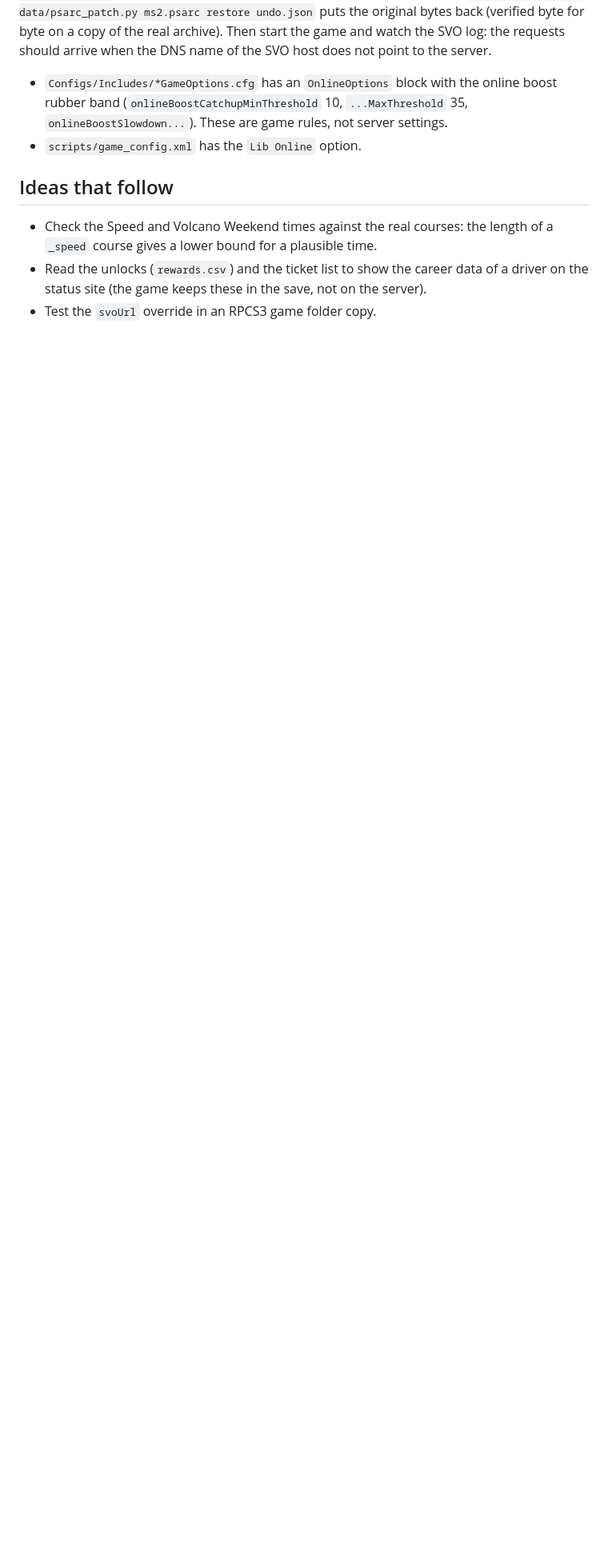
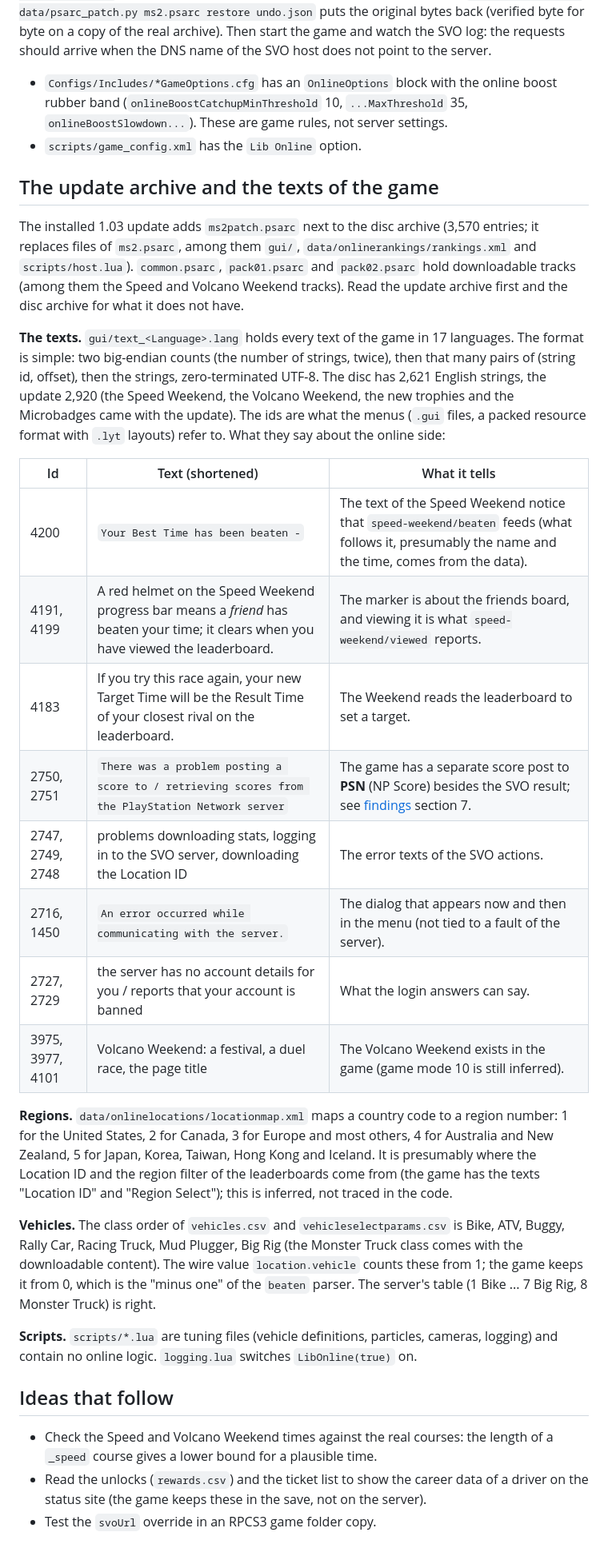
Before and after one commit to ZoniBoy00/MSPR-Server, a Markdown page: docs/research/game-data.md, the part around the change. Shown at 80% size. Rendered like a GitHub page; blank space fills up the shorter version.

Commit message:
Game data notes: update archive, language files, regions, vehicle numbering

```diff
--- a/docs/research/game-data.md
+++ b/docs/research/game-data.md
@@ -44,6 +44,29 @@ How to try it (on a copy of the game's archive, the tools are in the [MSPR-RE](h
 - `Configs/Includes/*GameOptions.cfg` has an `OnlineOptions` block with the online boost rubber band (`onlineBoostCatchupMinThreshold` 10, `...MaxThreshold` 35, `onlineBoostSlowdown...`). These are game rules, not server settings.
 - `scripts/game_config.xml` has the `Lib Online` option.
 
+## The update archive and the texts of the game
+
+The installed 1.03 update adds `ms2patch.psarc` next to the disc archive (3,570 entries; it replaces files of `ms2.psarc`, among them `gui/`, `data/onlinerankings/rankings.xml` and `scripts/host.lua`). `common.psarc`, `pack01.psarc` and `pack02.psarc` hold downloadable tracks (among them the Speed and Volcano Weekend tracks). Read the update archive first and the disc archive for what it does not have.
+
+**The texts.** `gui/text_<Language>.lang` holds every text of the game in 17 languages. The format is simple: two big-endian counts (the number of strings, twice), then that many pairs of (string id, offset), then the strings, zero-terminated UTF-8. The disc has 2,621 English strings, the update 2,920 (the Speed Weekend, the Volcano Weekend, the new trophies and the Microbadges came with the update). The ids are what the menus (`.gui` files, a packed resource format with `.lyt` layouts) refer to. What they say about the online side:
+
+| Id | Text (shortened) | What it tells |
+|---|---|---|
+| 4200 | `Your Best Time has been beaten -` | The text of the Speed Weekend notice that `speed-weekend/beaten` feeds (what follows it, presumably the name and the time, comes from the data). |
+| 4191, 4199 | A red helmet on the Speed Weekend progress bar means a *friend* has beaten your time; it clears when you have viewed the leaderboard. | The marker is about the friends board, and viewing it is what `speed-weekend/viewed` reports. |
+| 4183 | If you try this race again, your new Target Time will be the Result Time of your closest rival on the leaderboard. | The Weekend reads the leaderboard to set a target. |
+| 2750, 2751 | `There was a problem posting a score to / retrieving scores from the PlayStation Network server` | The game has a separate score post to **PSN** (NP Score) besides the SVO result; see [findings](findings.md) section 7. |
+| 2747, 2749, 2748 | problems downloading stats, logging in to the SVO server, downloading the Location ID | The error texts of the SVO actions. |
+| 2716, 1450 | `An error occurred while communicating with the server.` | The dialog that appears now and then in the menu (not tied to a fault of the server). |
+| 2727, 2729 | the server has no account details for you / reports that your account is banned | What the login answers can say. |
+| 3975, 3977, 4101 | Volcano Weekend: a festival, a duel race, the page title | The Volcano Weekend exists in the game (game mode 10 is still inferred). |
+
+**Regions.** `data/onlinelocations/locationmap.xml` maps a country code to a region number: 1 for the United States, 2 for Canada, 3 for Europe and most others, 4 for Australia and New Zealand, 5 for Japan, Korea, Taiwan, Hong Kong and Iceland. It is presumably where the Location ID and the region filter of the leaderboards come from (the game has the texts "Location ID" and "Region Select"); this is inferred, not traced in the code.
+
+**Vehicles.** The class order of `vehicles.csv` and `vehicleselectparams.csv` is Bike, ATV, Buggy, Rally Car, Racing Truck, Mud Plugger, Big Rig (the Monster Truck class comes with the downloadable content). The wire value `location.vehicle` counts these from 1; the game keeps it from 0, which is the "minus one" of the `beaten` parser. The server's table (1 Bike ... 7 Big Rig, 8 Monster Truck) is right.
+
+**Scripts.** `scripts/*.lua` are tuning files (vehicle definitions, particles, cameras, logging) and contain no online logic. `logging.lua` switches `LibOnline(true)` on.
+
 ## Ideas that follow
 
 - Check the Speed and Volcano Weekend times against the real courses: the length of a `_speed` course gives a lower bound for a plausible time.
```
Also changed, not shown: docs/project/status.md (+2 -3 lines), docs/research/findings.md (+1 -1 lines).
